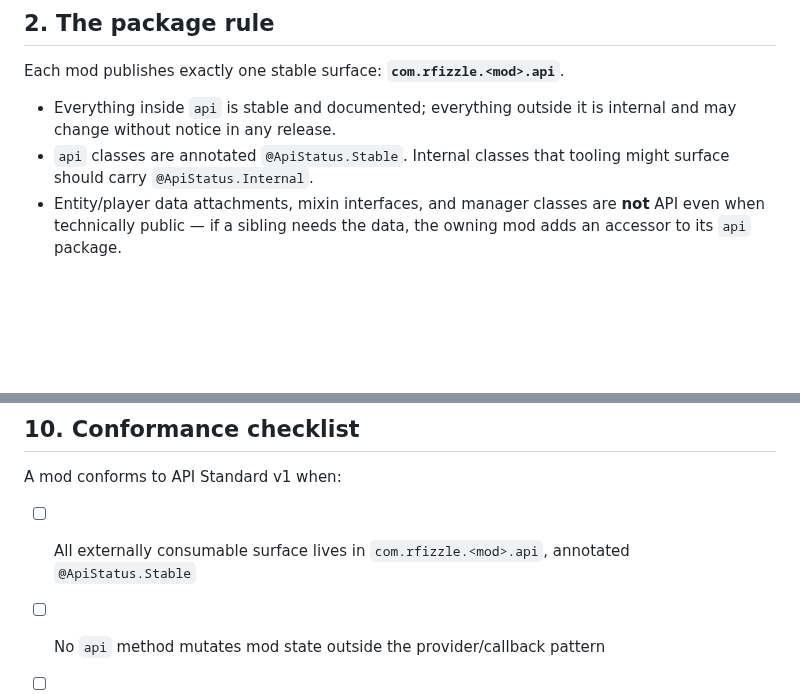
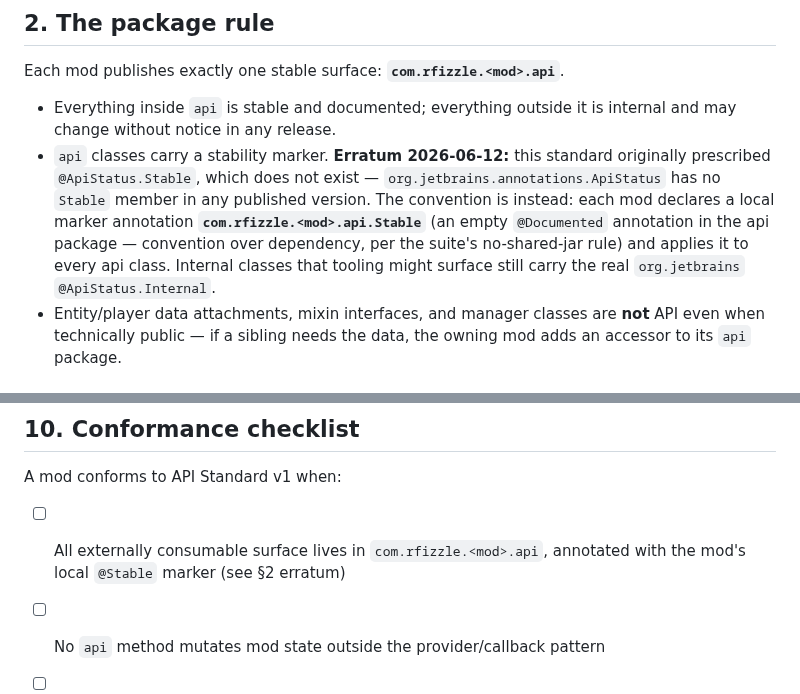
Before and after one commit to rfizzle/concord, a Markdown page: API-STANDARD.md, 2 parts joined by grey strips. Rendered like a GitHub page; blank space fills up the shorter version.

Commit message:
docs(api-standard): erratum — @ApiStatus.Stable does not exist
Three member repos independently hit this while implementing API
Standard v1 today: org.jetbrains.annotations.ApiStatus has no Stable
member in any published version (verified through 26.1.0), so the
standard prescribed an annotation that cannot compile. Replace with a
local per-mod marker annotation com.rfizzle.<mod>.api.Stable —
convention over dependency, consistent with the suite's no-shared-jar
rule. @ApiStatus.Internal remains valid and unchanged.

Repos currently diverge in their workarounds (tribulation: @Stable
marker; meridian: local ApiStatus.Stable; mercantile: package-info
javadoc) — aligning them to this convention is a tracked follow-up.

Co-Authored-By: Claude Fable 5 <noreply@anthropic.com>

```diff
--- a/API-STANDARD.md
+++ b/API-STANDARD.md
@@ -17,8 +17,14 @@ Each mod publishes exactly one stable surface: **`com.rfizzle.<mod>.api`**.
 
 - Everything inside `api` is stable and documented; everything outside it is internal
   and may change without notice in any release.
-- `api` classes are annotated `@ApiStatus.Stable`. Internal classes that tooling might
-  surface should carry `@ApiStatus.Internal`.
+- `api` classes carry a stability marker. **Erratum 2026-06-12:** this standard
+  originally prescribed `@ApiStatus.Stable`, which does not exist —
+  `org.jetbrains.annotations.ApiStatus` has no `Stable` member in any published
+  version. The convention is instead: each mod declares a local marker annotation
+  **`com.rfizzle.<mod>.api.Stable`** (an empty `@Documented` annotation in the api
+  package — convention over dependency, per the suite's no-shared-jar rule) and
+  applies it to every api class. Internal classes that tooling might surface still
+  carry the real `org.jetbrains` `@ApiStatus.Internal`.
 - Entity/player data attachments, mixin interfaces, and manager classes are **not** API
   even when technically public — if a sibling needs the data, the owning mod adds an
   accessor to its `api` package.
@@ -110,7 +116,7 @@ this standard from its first commit.
 A mod conforms to API Standard v1 when:
 
 - [ ] All externally consumable surface lives in `com.rfizzle.<mod>.api`, annotated
-      `@ApiStatus.Stable`
+      with the mod's local `@Stable` marker (see §2 erratum)
 - [ ] No `api` method mutates mod state outside the provider/callback pattern
 - [ ] All provider/callback invocations are wrapped in host-side error isolation
 - [ ] The mod's own sibling integrations use `modCompileOnly` + `isModLoaded` guards in
```
